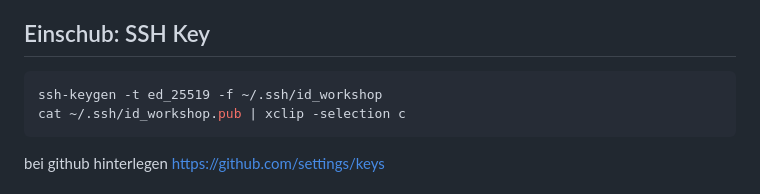
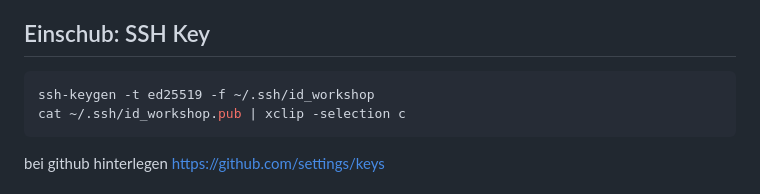
Before and after one commit to 24367dfa/git-workshop, a Markdown page: presentation.md, the part around the change. Rendered like a GitHub page.

Commit message:
:pencil2: Fix Typo

````diff
--- a/presentation.md
+++ b/presentation.md
@@ -74,7 +74,7 @@ ein Repository kann mehr als ein remote haben
 ## Einschub: SSH Key
 
 ```bash
-ssh-keygen -t ed_25519 -f ~/.ssh/id_workshop
+ssh-keygen -t ed25519 -f ~/.ssh/id_workshop
 cat ~/.ssh/id_workshop.pub | xclip -selection c
 ```
 
````
